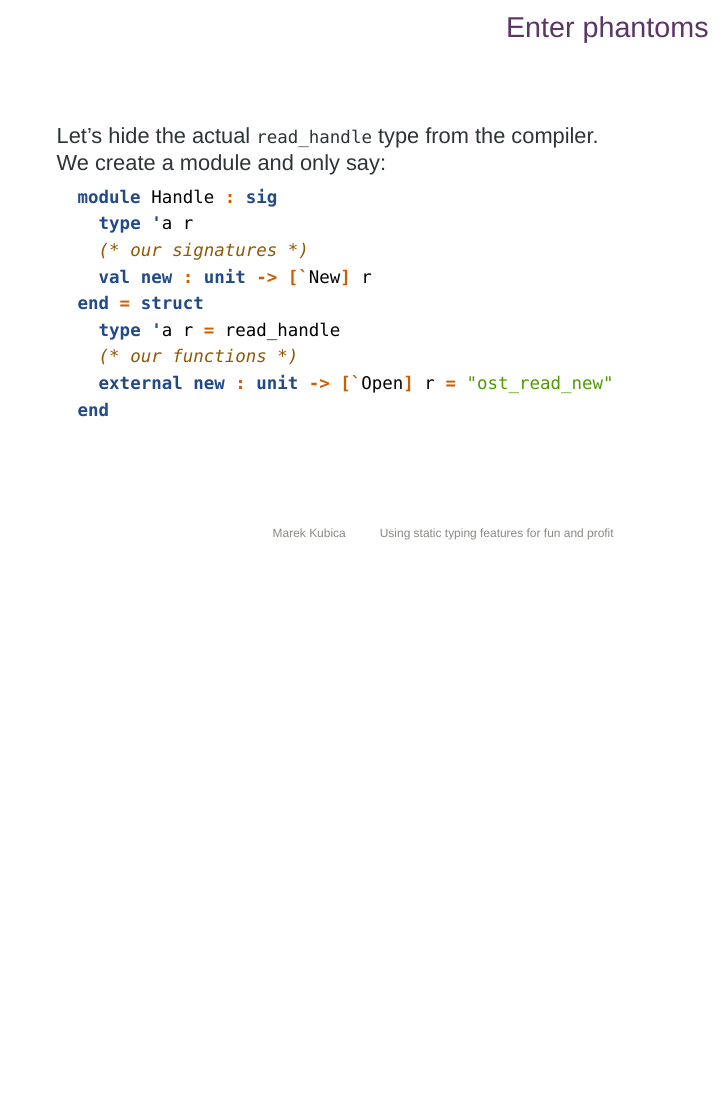
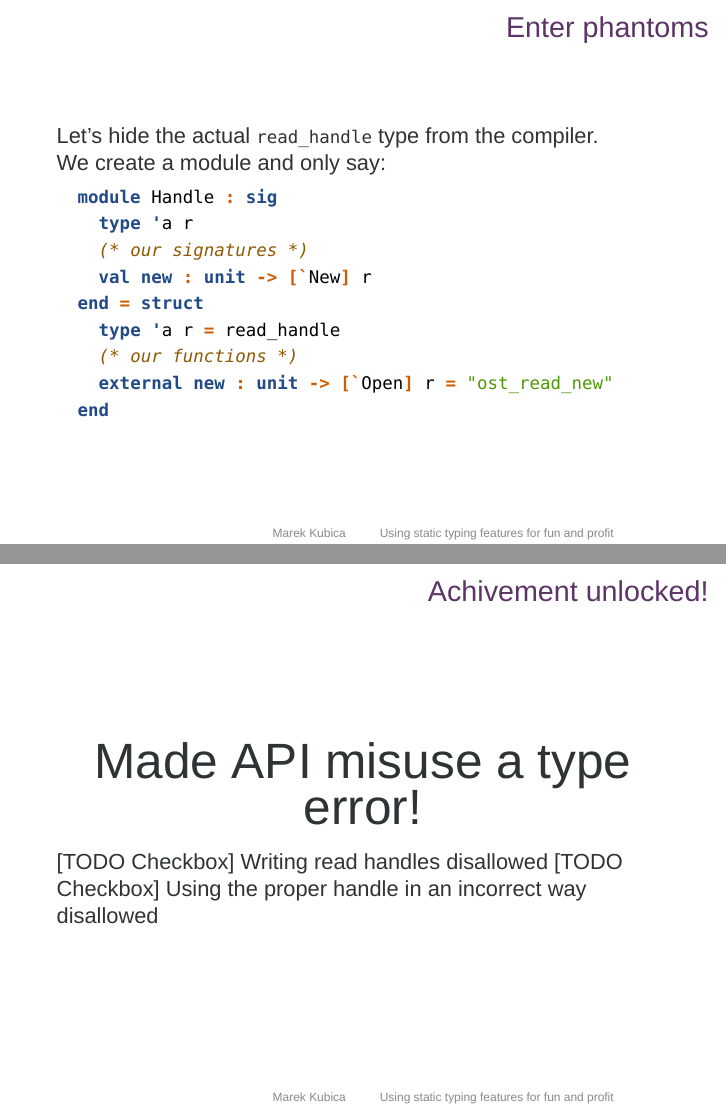
Before and after one commit to Leonidas-from-XIV/from-imperative-to-functional-apis, LaTeX slides (slides.tex): page 33 of 33 before the commit and pages 33 and 34 of 34 after it, the two joined at a grey line, the shorter picture padded with empty space. Compiled offline with XeLaTeX; a missing font is replaced by an installed copy or a similar font.

Commit message:
Added slide on what we managed to do. First part mostly done

```diff
--- a/slides.tex
+++ b/slides.tex
@@ -322,4 +322,12 @@ Couldn't we \example{encode the state} in the type somehow?
   \end{minted}
 \end{frame}
 
+\begin{frame}{Achivement unlocked!}
+  \begin{center}
+    {\Huge Made API misuse a type error!}
+  \end{center}
+  [TODO Checkbox] Writing read handles disallowed
+  [TODO Checkbox] Using the proper handle in an incorrect way disallowed
+\end{frame}
+
 \end{document}
```
